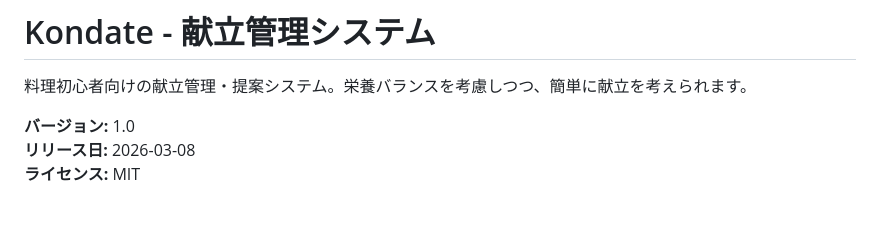
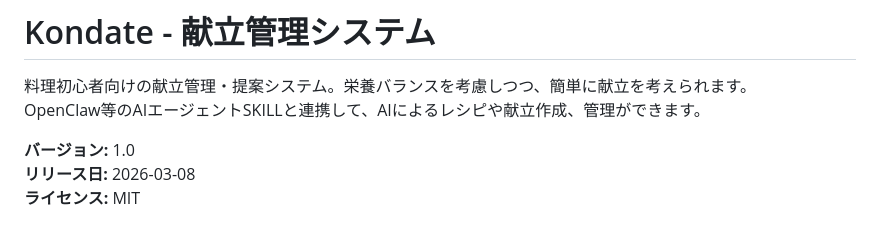
Before and after one commit to tanep3/kondate, a Markdown page: README.md, the part around the change. Drawn GitHub-style.

Commit message:
ver1.0 release

```diff
--- a/README.md
+++ b/README.md
@@ -1,6 +1,7 @@
 # Kondate - 献立管理システム
 
 料理初心者向けの献立管理・提案システム。栄養バランスを考慮しつつ、簡単に献立を考えられます。
+OpenClaw等のAIエージェントSKILLと連携して、AIによるレシピや献立作成、管理ができます。
 
 **バージョン:** 1.0
 **リリース日:** 2026-03-08
```
